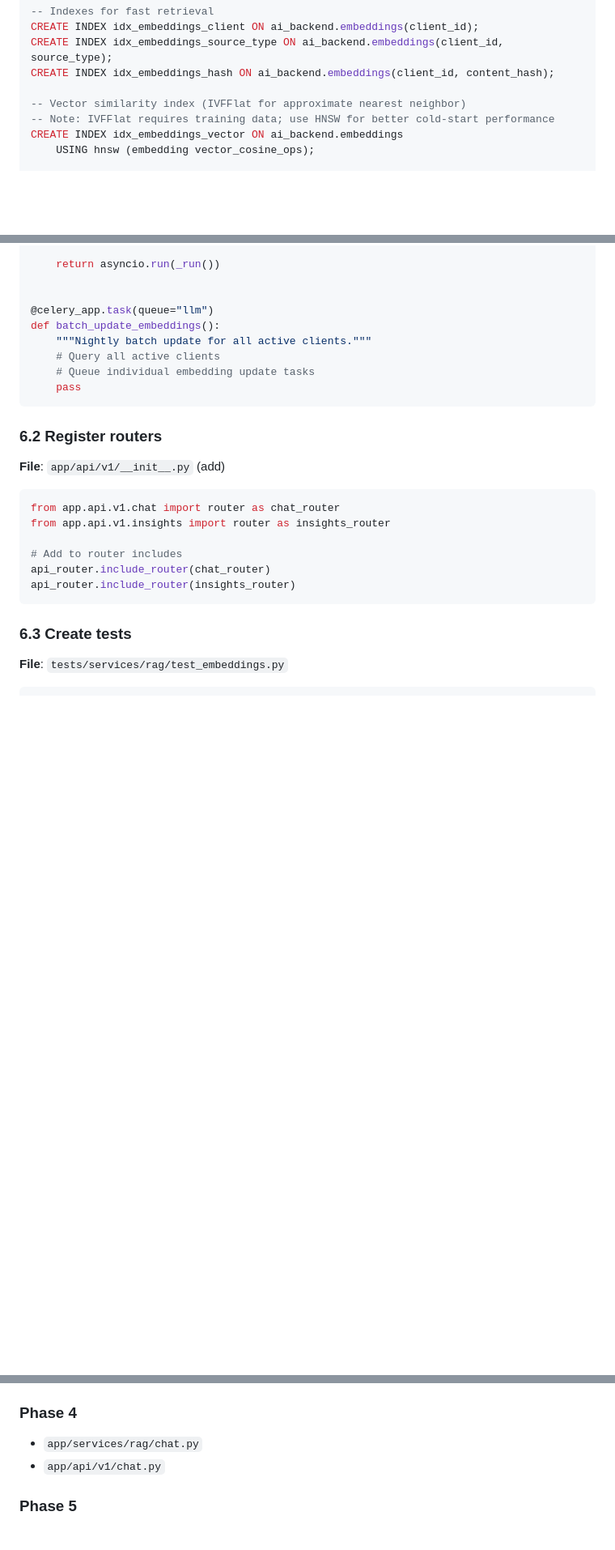
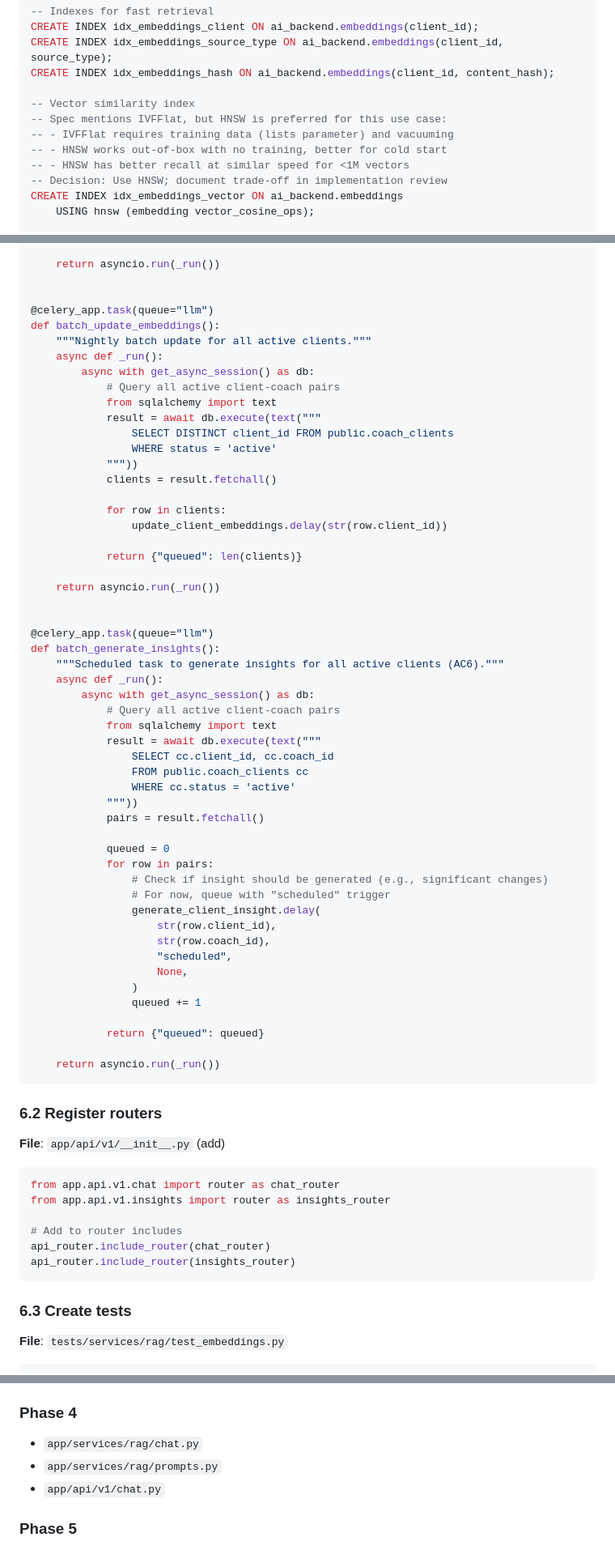
Before and after one commit to AdamaSorho/xenios_ai_backend, a Markdown page: codev/plans/0004-rag-chat-insights.md, 3 parts joined by grey strips. Shown at 81% size. Drawn GitHub-style; blank space fills up the shorter version.

Commit message:
[Plan 0004] Address second round of review feedback
- Wire up context policy in generate_response (apply priority ordering, token limits)
- Use include_sources and max_context_items parameters
- Add batch_generate_insights Celery task (AC6)
- Document HNSW vs IVFFlat decision with rationale
- Add prompts.py to files list

````diff
--- a/codev/plans/0004-rag-chat-insights.md
+++ b/codev/plans/0004-rag-chat-insights.md
@@ -66,8 +66,12 @@ CREATE INDEX idx_embeddings_client ON ai_backend.embeddings(client_id);
 CREATE INDEX idx_embeddings_source_type ON ai_backend.embeddings(client_id, source_type);
 CREATE INDEX idx_embeddings_hash ON ai_backend.embeddings(client_id, content_hash);
 
--- Vector similarity index (IVFFlat for approximate nearest neighbor)
--- Note: IVFFlat requires training data; use HNSW for better cold-start performance
+-- Vector similarity index
+-- Spec mentions IVFFlat, but HNSW is preferred for this use case:
+-- - IVFFlat requires training data (lists parameter) and vacuuming
+-- - HNSW works out-of-box with no training, better for cold start
+-- - HNSW has better recall at similar speed for <1M vectors
+-- Decision: Use HNSW; document trade-off in implementation review
 CREATE INDEX idx_embeddings_vector ON ai_backend.embeddings
     USING hnsw (embedding vector_cosine_ops);
 
@@ -1662,9 +1677,53 @@ def generate_client_insight(
 @celery_app.task(queue="llm")
 def batch_update_embeddings():
     """Nightly batch update for all active clients."""
-    # Query all active clients
-    # Queue individual embedding update tasks
-    pass
+    async def _run():
+        async with get_async_session() as db:
+            # Query all active client-coach pairs
+            from sqlalchemy import text
+            result = await db.execute(text("""
+                SELECT DISTINCT client_id FROM public.coach_clients
+                WHERE status = 'active'
+            """))
+            clients = result.fetchall()
+
+            for row in clients:
+                update_client_embeddings.delay(str(row.client_id))
+
+            return {"queued": len(clients)}
+
+    return asyncio.run(_run())
+
+
+@celery_app.task(queue="llm")
+def batch_generate_insights():
+    """Scheduled task to generate insights for all active clients (AC6)."""
+    async def _run():
+        async with get_async_session() as db:
+            # Query all active client-coach pairs
+            from sqlalchemy import text
+            result = await db.execute(text("""
+                SELECT cc.client_id, cc.coach_id
+                FROM public.coach_clients cc
+                WHERE cc.status = 'active'
+            """))
+            pairs = result.fetchall()
+
+            queued = 0
+            for row in pairs:
+                # Check if insight should be generated (e.g., significant changes)
+                # For now, queue with "scheduled" trigger
+                generate_client_insight.delay(
+                    str(row.client_id),
+                    str(row.coach_id),
+                    "scheduled",
+                    None,
+                )
+                queued += 1
+
+            return {"queued": queued}
+
+    return asyncio.run(_run())
 ```
 
 ### 6.2 Register routers
@@ -1798,6 +1857,7 @@ async def test_invalid_client_returns_404():
 
 ### Phase 4
 - `app/services/rag/chat.py`
+- `app/services/rag/prompts.py`
 - `app/api/v1/chat.py`
 
 ### Phase 5
````
Also changed, not shown: other parts of codev/plans/0004-rag-chat-insights.md (+16 -5 lines).
